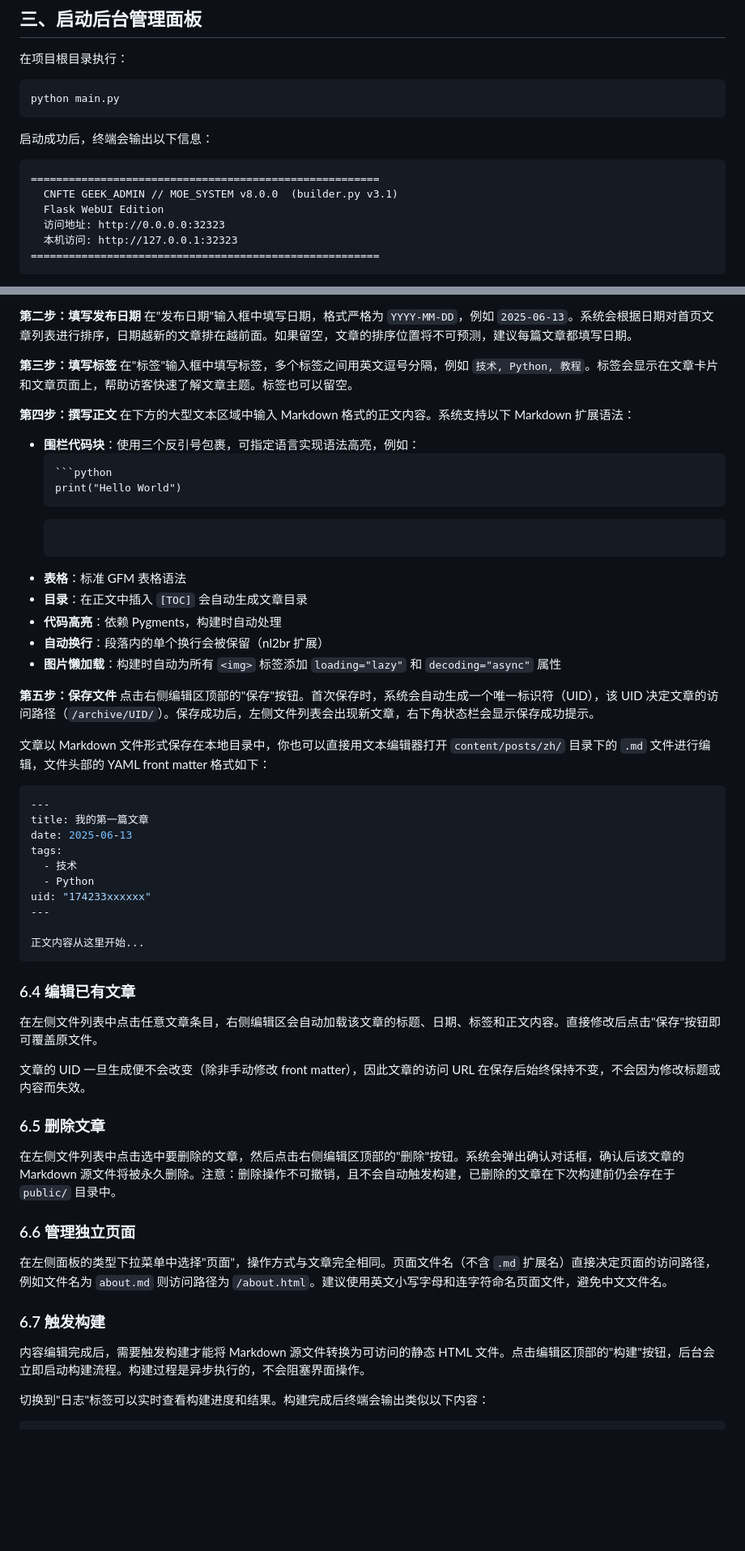
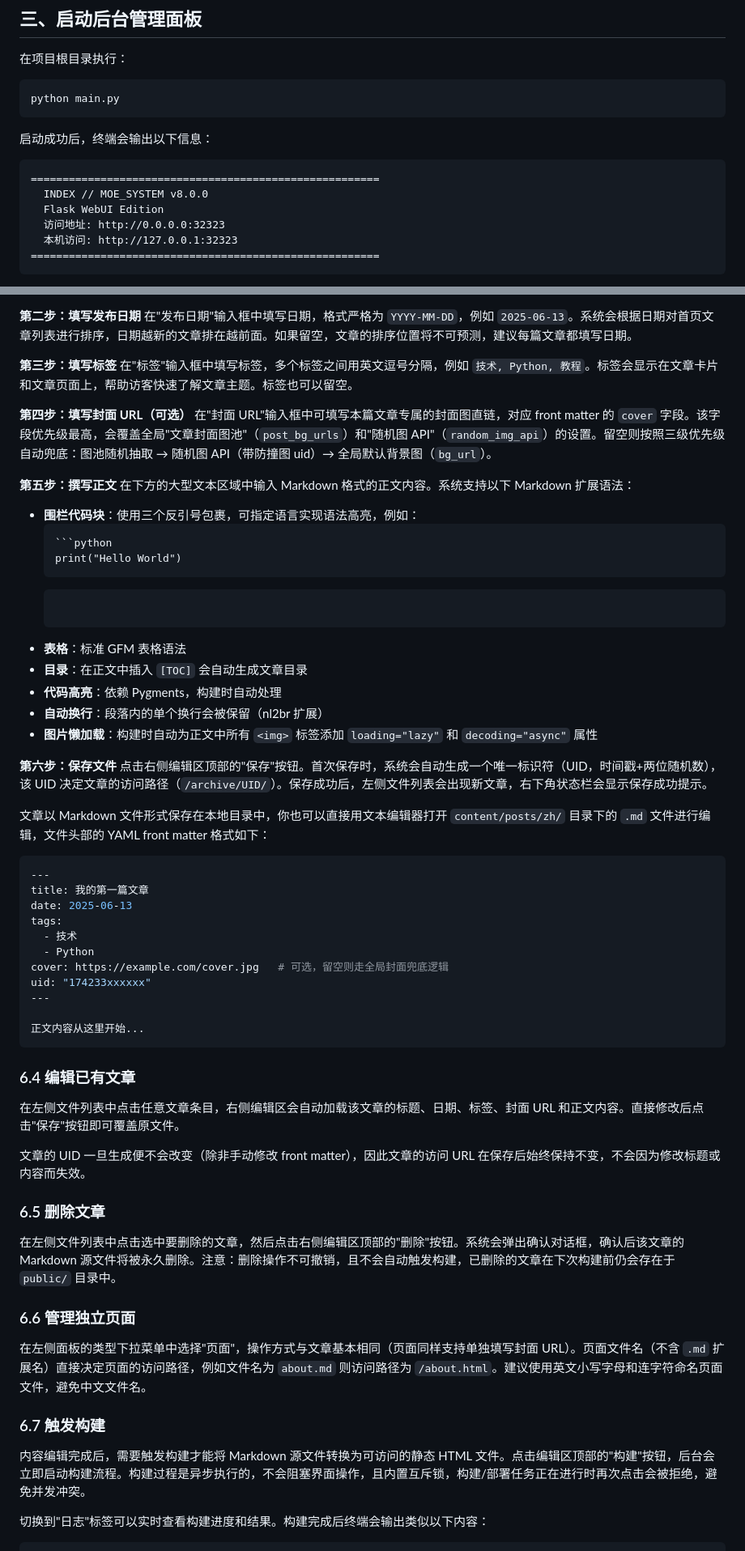
Before and after one commit to Cnfte/ModernBlog, a Markdown page: README.md, 2 parts joined by grey strips. Shown at 81% size. Rendered like a GitHub page; blank space fills up the shorter version.

````diff
--- a/README.md
+++ b/README.md
@@ -87,7 +89,7 @@ python main.py
 
 ```
 =======================================================
-  CNFTE GEEK_ADMIN // MOE_SYSTEM v8.0.0  (builder.py v3.1)
+  INDEX // MOE_SYSTEM v8.0.0
   Flask WebUI Edition
   访问地址: http://0.0.0.0:32323
   本机访问: http://127.0.0.1:32323
@@ -322,7 +326,10 @@ Monetag 或其他广告平台的 `<script>` 标签代码。填写后，该代码
 **第三步：填写标签**
 在"标签"输入框中填写标签，多个标签之间用英文逗号分隔，例如 `技术, Python, 教程`。标签会显示在文章卡片和文章页面上，帮助访客快速了解文章主题。标签也可以留空。
 
-**第四步：撰写正文**
+**第四步：填写封面 URL（可选）**
+在"封面 URL"输入框中可填写本篇文章专属的封面图直链，对应 front matter 的 `cover` 字段。该字段优先级最高，会覆盖全局"文章封面图池"（`post_bg_urls`）和"随机图 API"（`random_img_api`）的设置。留空则按照三级优先级自动兜底：图池随机抽取 → 随机图 API（带防撞图 uid）→ 全局默认背景图（`bg_url`）。
+
+**第五步：撰写正文**
 在下方的大型文本区域中输入 Markdown 格式的正文内容。系统支持以下 Markdown 扩展语法：
 
 - **围栏代码块**：使用三个反引号包裹，可指定语言实现语法高亮，例如：
@@ -335,10 +342,10 @@ Monetag 或其他广告平台的 `<script>` 标签代码。填写后，该代码
 - **目录**：在正文中插入 `[TOC]` 会自动生成文章目录
 - **代码高亮**：依赖 Pygments，构建时自动处理
 - **自动换行**：段落内的单个换行会被保留（nl2br 扩展）
-- **图片懒加载**：构建时自动为所有 `<img>` 标签添加 `loading="lazy"` 和 `decoding="async"` 属性
+- **图片懒加载**：构建时自动为正文中所有 `<img>` 标签添加 `loading="lazy"` 和 `decoding="async"` 属性
 
-**第五步：保存文件**
-点击右侧编辑区顶部的"保存"按钮。首次保存时，系统会自动生成一个唯一标识符（UID），该 UID 决定文章的访问路径（`/archive/UID/`）。保存成功后，左侧文件列表会出现新文章，右下角状态栏会显示保存成功提示。
+**第六步：保存文件**
+点击右侧编辑区顶部的"保存"按钮。首次保存时，系统会自动生成一个唯一标识符（UID，时间戳+两位随机数），该 UID 决定文章的访问路径（`/archive/UID/`）。保存成功后，左侧文件列表会出现新文章，右下角状态栏会显示保存成功提示。
 
 文章以 Markdown 文件形式保存在本地目录中，你也可以直接用文本编辑器打开 `content/posts/zh/` 目录下的 `.md` 文件进行编辑，文件头部的 YAML front matter 格式如下：
 
@@ -349,6 +356,7 @@ date: 2025-06-13
 tags:
   - 技术
   - Python
+cover: https://example.com/cover.jpg   # 可选，留空则走全局封面兜底逻辑
 uid: "174233xxxxxx"
 ---
 
@@ -357,7 +365,7 @@ uid: "174233xxxxxx"
 
 ### 6.4 编辑已有文章
 
-在左侧文件列表中点击任意文章条目，右侧编辑区会自动加载该文章的标题、日期、标签和正文内容。直接修改后点击"保存"按钮即可覆盖原文件。
+在左侧文件列表中点击任意文章条目，右侧编辑区会自动加载该文章的标题、日期、标签、封面 URL 和正文内容。直接修改后点击"保存"按钮即可覆盖原文件。
 
 文章的 UID 一旦生成便不会改变（除非手动修改 front matter），因此文章的访问 URL 在保存后始终保持不变，不会因为修改标题或内容而失效。
 
@@ -367,11 +375,11 @@ uid: "174233xxxxxx"
 
 ### 6.6 管理独立页面
 
-在左侧面板的类型下拉菜单中选择"页面"，操作方式与文章完全相同。页面文件名（不含 `.md` 扩展名）直接决定页面的访问路径，例如文件名为 `about.md` 则访问路径为 `/about.html`。建议使用英文小写字母和连字符命名页面文件，避免中文文件名。
+在左侧面板的类型下拉菜单中选择"页面"，操作方式与文章基本相同（页面同样支持单独填写封面 URL）。页面文件名（不含 `.md` 扩展名）直接决定页面的访问路径，例如文件名为 `about.md` 则访问路径为 `/about.html`。建议使用英文小写字母和连字符命名页面文件，避免中文文件名。
 
 ### 6.7 触发构建
 
-内容编辑完成后，需要触发构建才能将 Markdown 源文件转换为可访问的静态 HTML 文件。点击编辑区顶部的"构建"按钮，后台会立即启动构建流程。构建过程是异步执行的，不会阻塞界面操作。
+内容编辑完成后，需要触发构建才能将 Markdown 源文件转换为可访问的静态 HTML 文件。点击编辑区顶部的"构建"按钮，后台会立即启动构建流程。构建过程是异步执行的，不会阻塞界面操作，且内置互斥锁，构建/部署任务正在进行时再次点击会被拒绝，避免并发冲突。
 
 切换到"日志"标签可以实时查看构建进度和结果。构建完成后终端会输出类似以下内容：
 
````
Also changed, not shown: other parts of README.md (+36 -29 lines).
